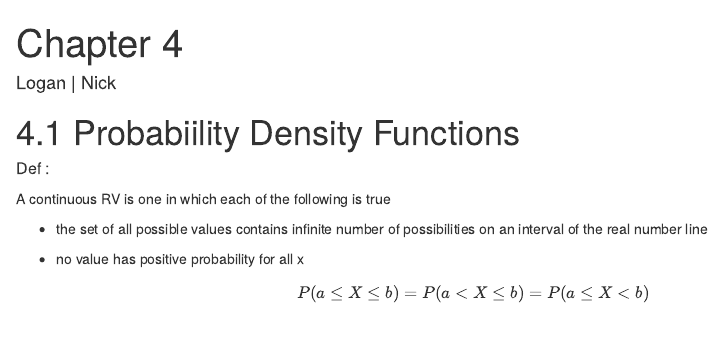
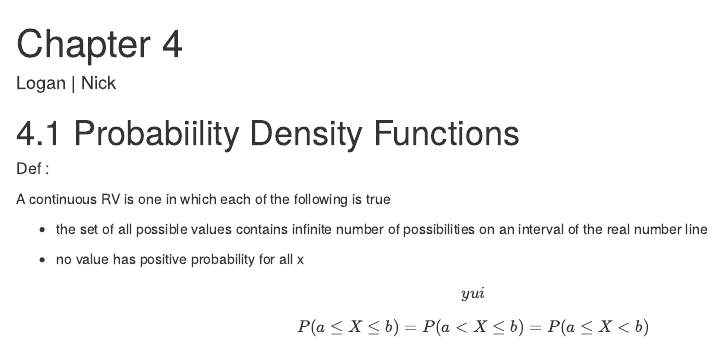
Before and after one commit to Ros3yL/Stat-Notes, an R Markdown document (Ch4.Rmd): the page in a window 1100 px wide, from its top. Rendered offline with R 4.5, knitr and Pandoc, with nearby package versions; drawn as R Markdown's standard HTML page in place of the format the file asks for; some code elsewhere in the file could not run offline.

Commit message:
Update Ch4.Rmd

```diff
--- a/Ch4.Rmd
+++ b/Ch4.Rmd
@@ -25,6 +25,9 @@ A continuous RV is one in which each of the following is true
 
   * no value has positive probability for all x
 
+\[
+yui
+\]
 
 \begin{equation*}
     P(a \le X \le b) = P(a < X \le b) = P(a \le X < b)
```
